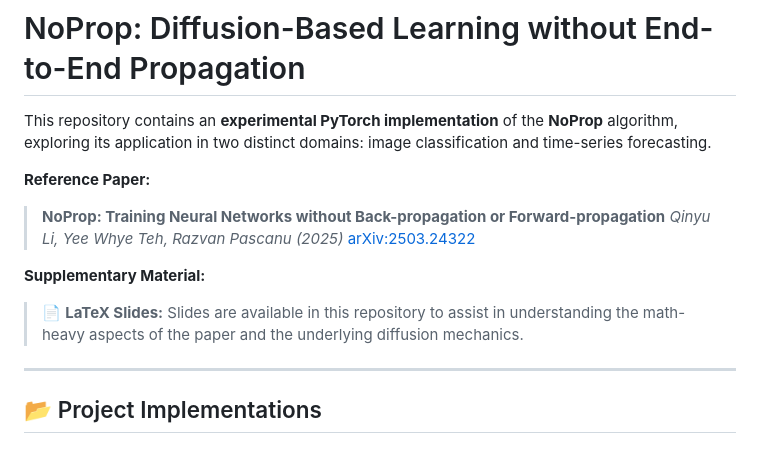
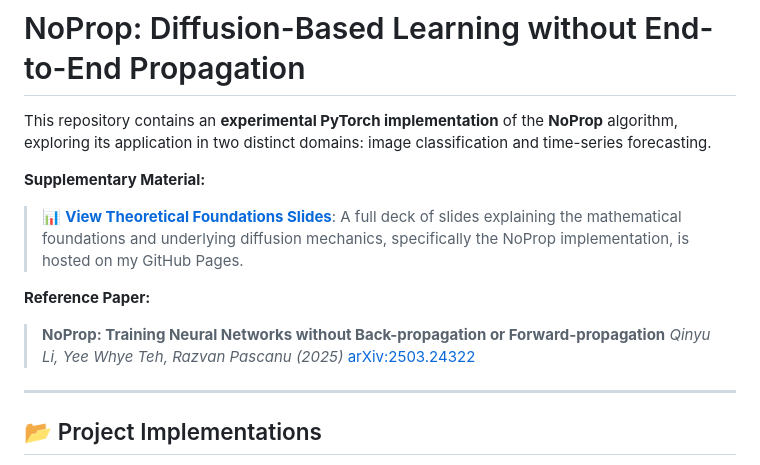
Before and after one commit to ivanbrillo/NoProp, a Markdown page: README.md, the part around the change. Rendered like a GitHub page.

Commit message:
Revise supplementary material in README
Updated supplementary material section with links to theoretical foundations slides and removed LaTeX slides description.

```diff
--- a/README.md
+++ b/README.md
@@ -1,6 +1,13 @@
 # NoProp: Diffusion-Based Learning without End-to-End Propagation
 
 This repository contains an **experimental PyTorch implementation** of the **NoProp** algorithm, exploring its application in two distinct domains: image classification and time-series forecasting.
+
+
+
+**Supplementary Material:**
+
+> 📊 **[View Theoretical Foundations Slides](https://ivanbrillo.github.io/NoProp/)**:  A full deck of slides explaining the mathematical foundations and underlying diffusion mechanics, specifically the NoProp implementation, is hosted on my GitHub Pages.
+
 
 **Reference Paper:**
 
@@ -8,9 +15,6 @@ This repository contains an **experimental PyTorch implementation** of the **NoP
 > *Qinyu Li, Yee Whye Teh, Razvan Pascanu (2025)*
 > [arXiv:2503.24322](https://arxiv.org/abs/2503.24322)
 
-**Supplementary Material:**
-
-> 📄 **LaTeX Slides:** Slides are available in this repository to assist in understanding the math-heavy aspects of the paper and the underlying diffusion mechanics.
 
 ---
 
```
